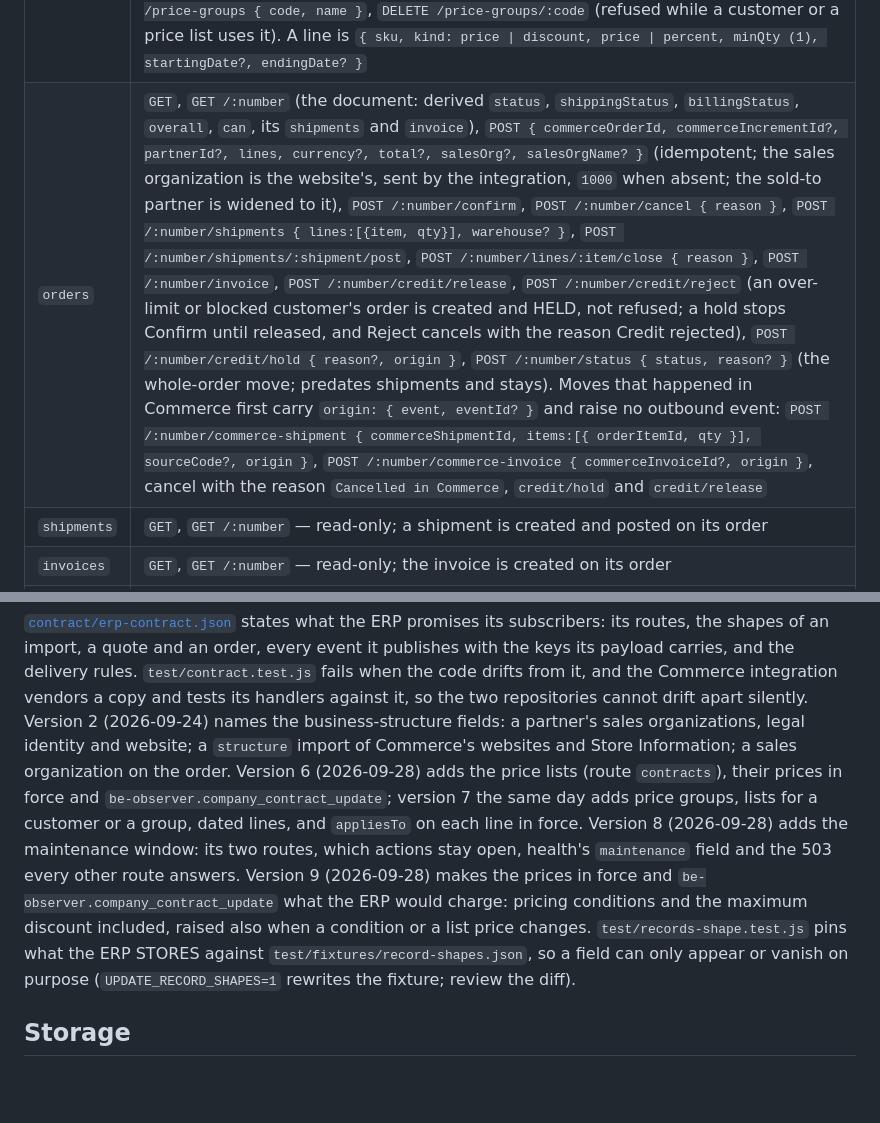
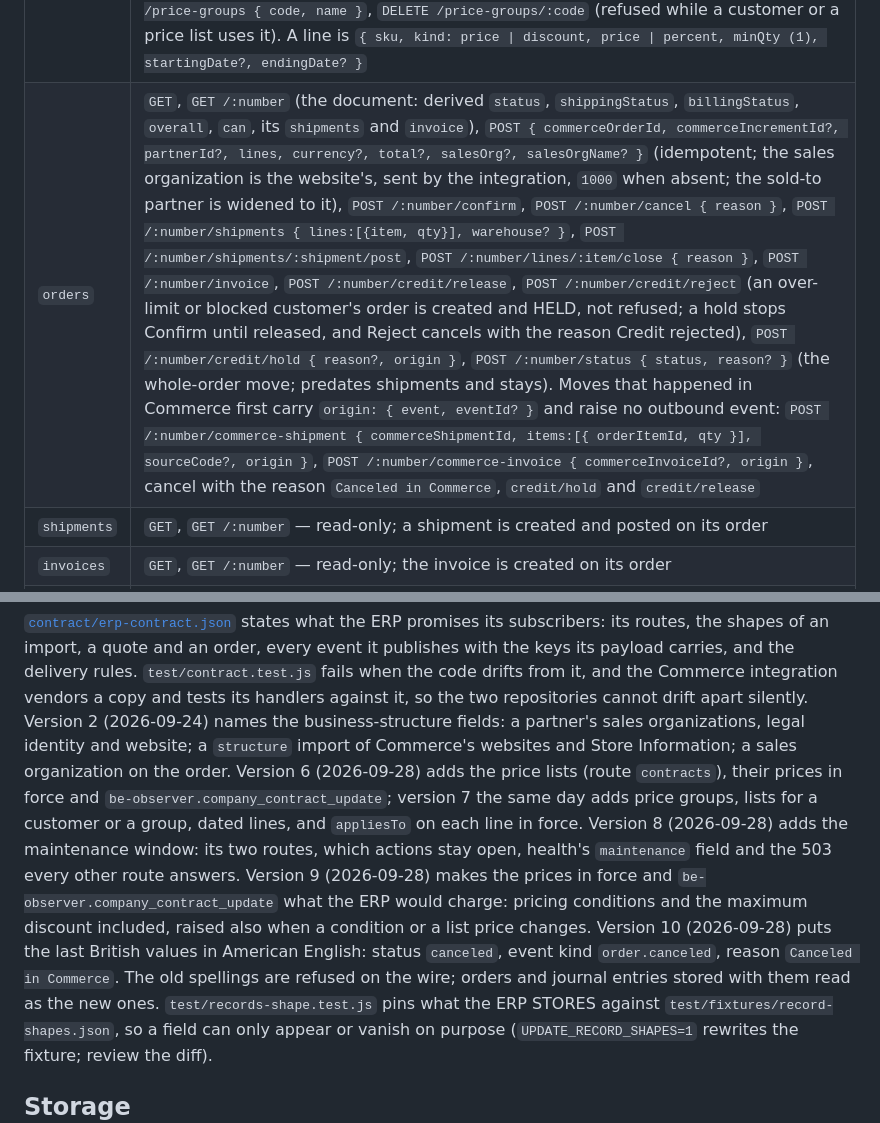
Before and after one commit to skukla/demo-erp, a Markdown page: README.md, 2 parts joined by grey strips. GitHub-like rendering; blank space fills up the shorter version.

Commit message:
docs: README names contract version 10 and the Canceled in Commerce reason

```diff
--- a/README.md
+++ b/README.md
@@ -47,7 +47,7 @@ one exception is `screen`, below, which serves the ERP's own page.
 | `partners` | `GET`, `GET /:id` (the customer document: the record plus `credit` { limit, exposure, available } — null for the walk-in customer — its `orders`, its `conditions` and `contracts`: the price lists that apply to it, its own then its price group's), `PATCH /:id { creditLimit?, blocking?, paymentTerms?, priceGroup? }` (`priceGroup` a group's code, or null for none) (a quote or order names its customer by number, `partnerId`; without one it is the walk-in customer's. Since contract version 3 the ERP holds no Commerce id: which Commerce company is which customer is the integration's key map) |
 | `pricing` | `GET` conditions, `POST` a condition (`kind`, `partnerId?`, `sku?`, `price` or `percent`, `validFrom?`, `validTo?`, `minQty?`, `salesOrg?` — a scope to one sales organization; blank means every one), `DELETE /:id`, `POST /quote { partnerId?, lines:[{sku, qty}], date?, salesOrg? }` (a scoped condition applies only to a quote through its sales organization; price lists come first, see Customer prices below; each quote line names `contractNumber`, the price list that priced it, or null) |
 | `contracts` | customer price lists: `GET` (`?partnerId=` or `?priceGroup=`), `GET /in-force` (`?partnerId=`), `GET /:number`, `POST { appliesTo?, partnerId \| priceGroup, description?, startingDate, endingDate?, lines? }` (a draft; `appliesTo` is `customer`, the default, or `priceGroup`), `PATCH /:number { description?, startingDate?, endingDate?, lines? }` (while draft or active), `POST /:number/activate`, `POST /:number/deactivate`; price groups: `GET /price-groups`, `POST /price-groups { code, name }`, `DELETE /price-groups/:code` (refused while a customer or a price list uses it). A line is `{ sku, kind: price \| discount, price \| percent, minQty (1), startingDate?, endingDate? }` |
-| `orders` | `GET`, `GET /:number` (the document: derived `status`, `shippingStatus`, `billingStatus`, `overall`, `can`, its `shipments` and `invoice`), `POST { commerceOrderId, commerceIncrementId?, partnerId?, lines, currency?, total?, salesOrg?, salesOrgName? }` (idempotent; the sales organization is the website's, sent by the integration, `1000` when absent; the sold-to partner is widened to it), `POST /:number/confirm`, `POST /:number/cancel { reason }`, `POST /:number/shipments { lines:[{item, qty}], warehouse? }`, `POST /:number/shipments/:shipment/post`, `POST /:number/lines/:item/close { reason }`, `POST /:number/invoice`, `POST /:number/credit/release`, `POST /:number/credit/reject` (an over-limit or blocked customer's order is created and HELD, not refused; a hold stops Confirm until released, and Reject cancels with the reason Credit rejected), `POST /:number/credit/hold { reason?, origin }`, `POST /:number/status { status, reason? }` (the whole-order move; predates shipments and stays). Moves that happened in Commerce first carry `origin: { event, eventId? }` and raise no outbound event: `POST /:number/commerce-shipment { commerceShipmentId, items:[{ orderItemId, qty }], sourceCode?, origin }`, `POST /:number/commerce-invoice { commerceInvoiceId?, origin }`, cancel with the reason `Cancelled in Commerce`, `credit/hold` and `credit/release` |
+| `orders` | `GET`, `GET /:number` (the document: derived `status`, `shippingStatus`, `billingStatus`, `overall`, `can`, its `shipments` and `invoice`), `POST { commerceOrderId, commerceIncrementId?, partnerId?, lines, currency?, total?, salesOrg?, salesOrgName? }` (idempotent; the sales organization is the website's, sent by the integration, `1000` when absent; the sold-to partner is widened to it), `POST /:number/confirm`, `POST /:number/cancel { reason }`, `POST /:number/shipments { lines:[{item, qty}], warehouse? }`, `POST /:number/shipments/:shipment/post`, `POST /:number/lines/:item/close { reason }`, `POST /:number/invoice`, `POST /:number/credit/release`, `POST /:number/credit/reject` (an over-limit or blocked customer's order is created and HELD, not refused; a hold stops Confirm until released, and Reject cancels with the reason Credit rejected), `POST /:number/credit/hold { reason?, origin }`, `POST /:number/status { status, reason? }` (the whole-order move; predates shipments and stays). Moves that happened in Commerce first carry `origin: { event, eventId? }` and raise no outbound event: `POST /:number/commerce-shipment { commerceShipmentId, items:[{ orderItemId, qty }], sourceCode?, origin }`, `POST /:number/commerce-invoice { commerceInvoiceId?, origin }`, cancel with the reason `Canceled in Commerce`, `credit/hold` and `credit/release` |
 | `shipments` | `GET`, `GET /:number` — read-only; a shipment is created and posted on its order |
 | `invoices` | `GET`, `GET /:number` — read-only; the invoice is created on its order |
 | `events` | `GET` the event log (newest first, with the subscriber address, the pending and the failed counts), `POST /retry` redeliver pending events, `POST /requeue` give failed events another ten attempts |
@@ -163,7 +163,7 @@ identity and website; a `structure` import of Commerce's websites and Store Info
 sales organization on the order. Version 6 (2026-09-28) adds the price lists (route
 `contracts`), their prices in force and `be-observer.company_contract_update`; version 7 the
 same day adds price groups, lists for a customer or a group, dated lines, and `appliesTo` on
-each line in force. Version 8 (2026-09-28) adds the maintenance window: its two routes, which actions stay open, health's `maintenance` field and the 503 every other route answers. Version 9 (2026-09-28) makes the prices in force and `be-observer.company_contract_update` what the ERP would charge: pricing conditions and the maximum discount included, raised also when a condition or a list price changes. `test/records-shape.test.js` pins what the ERP STORES
+each line in force. Version 8 (2026-09-28) adds the maintenance window: its two routes, which actions stay open, health's `maintenance` field and the 503 every other route answers. Version 9 (2026-09-28) makes the prices in force and `be-observer.company_contract_update` what the ERP would charge: pricing conditions and the maximum discount included, raised also when a condition or a list price changes. Version 10 (2026-09-28) puts the last British values in American English: status `canceled`, event kind `order.canceled`, reason `Canceled in Commerce`. The old spellings are refused on the wire; orders and journal entries stored with them read as the new ones. `test/records-shape.test.js` pins what the ERP STORES
 against `test/fixtures/record-shapes.json`, so a field can only appear or vanish on purpose
 (`UPDATE_RECORD_SHAPES=1` rewrites the fixture; review the diff).
 
```
